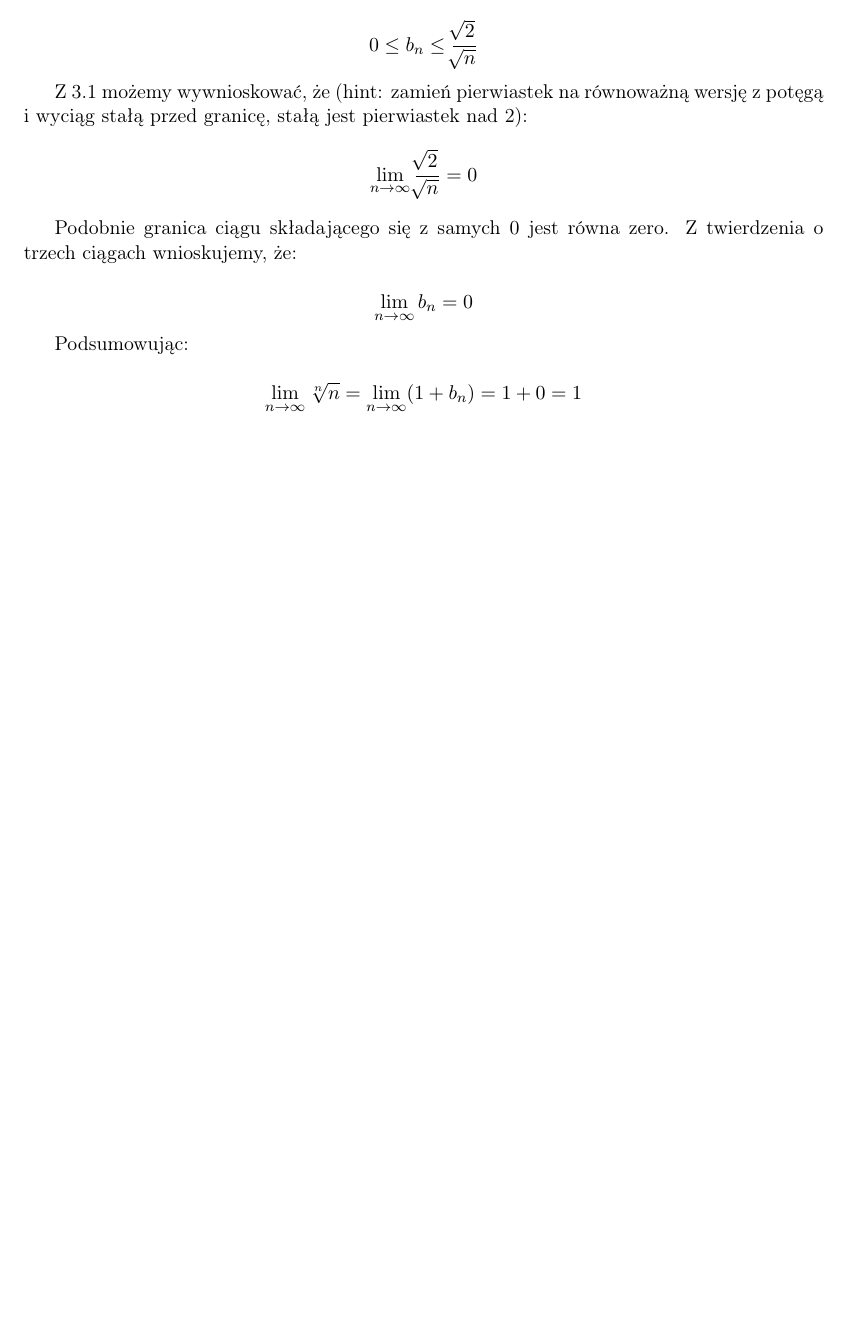
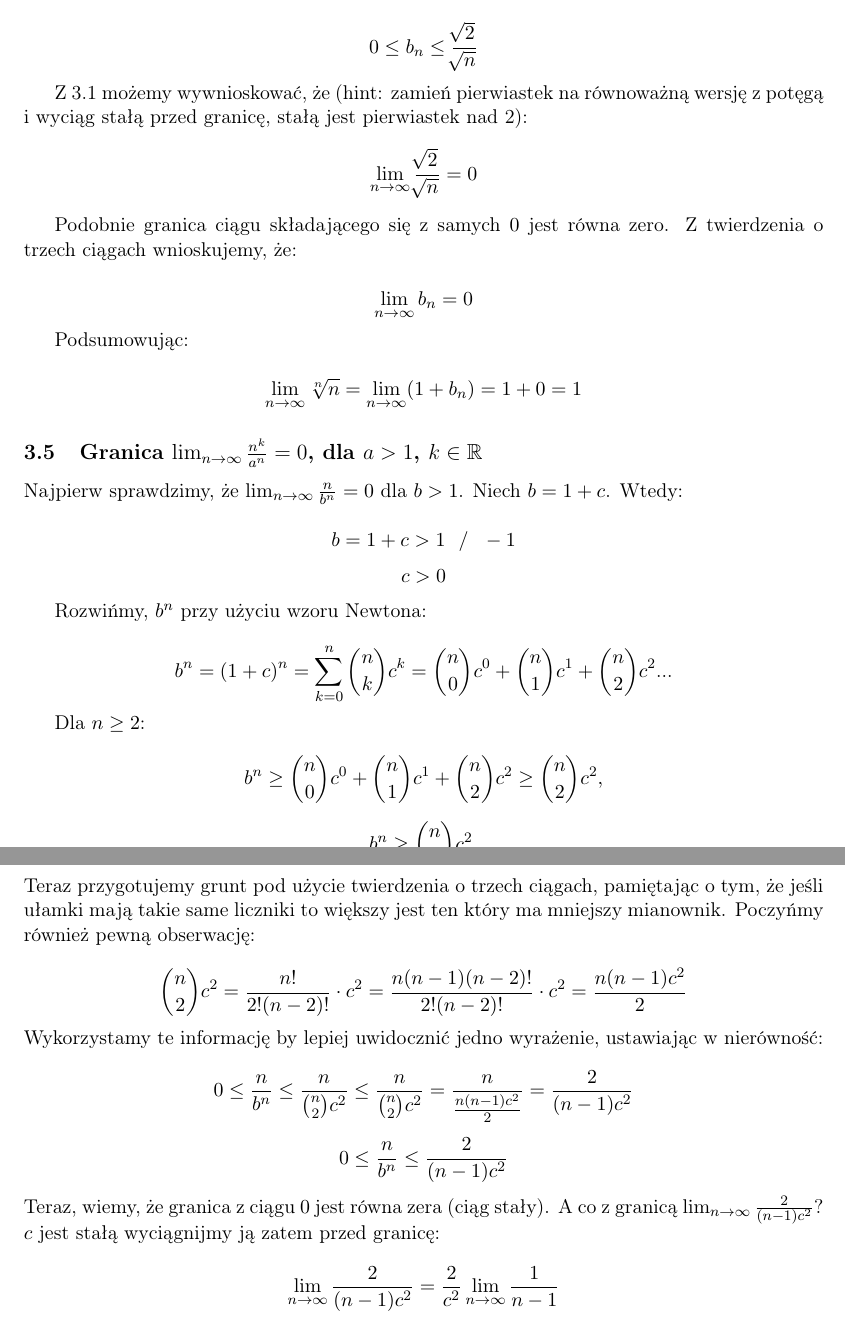
Before and after one commit to kjura/math, a LaTeX document (analiza/rudnicki/rozdzial2/notatki/notatki_ciagi.tex): part of page 10 of 10 before the commit and two parts of pages 10 and 11 of 11 after it, the two joined at a grey line, cut so that both start at the same text, the shorter picture padded with empty space. Compiled offline with pdfLaTeX.

Commit message:
Dodaj przygotowanie pod 3 ciagi udow lim  1/n-1

```diff
--- a/analiza/rudnicki/rozdzial2/notatki/notatki_ciagi.tex
+++ b/analiza/rudnicki/rozdzial2/notatki/notatki_ciagi.tex
@@ -607,4 +607,59 @@ Podsumowując:
     \lim_{n\to\infty} \sqrt[n]{n} = \lim_{n\to\infty} (1 + b_{n}) = 1 + 0 = 1
 \end{equation*}
 
+\subsection{Granica $\lim_{n\to\infty} \frac{n^k}{a^n} = 0$, dla $a > 1$, $k \in \mathbb{R}$}
+
+
+Najpierw sprawdzimy, że $\lim_{n\to\infty} \frac{n}{b^n} = 0$ dla $b > 1$. Niech $b = 1 + c$. Wtedy:
+
+\begin{equation*}
+    b = 1 + c > 1 \ \ / \ \ -1
+\end{equation*}
+\begin{equation*}
+    c > 0
+\end{equation*}
+
+Rozwińmy, $b^n$ przy użyciu wzoru Newtona:
+
+\begin{equation*}
+    b^n = (1 + c)^n = \sum_{k=0}^{n} {n \choose k} c^k = {n \choose 0} c^0 + {n \choose 1} c^1 + {n \choose 2} c^2 \mbox{...}
+\end{equation*}
+
+Dla $n \geq 2$:
+
+\begin{equation*}
+    b^n \geq {n \choose 0} c^0 + {n \choose 1} c^1 + {n \choose 2} c^2 \geq {n \choose 2} c^2,
+\end{equation*}
+
+\begin{equation*}
+    b^n \geq {n \choose 2} c^2,
+\end{equation*}
+
+\noindent
+Teraz przygotujemy grunt pod użycie twierdzenia o trzech ciągach, pamiętając o tym, że jeśli ułamki mają takie same liczniki to większy jest ten który ma mniejszy mianownik.
+Poczyńmy również pewną obserwację:
+
+\begin{equation*}
+    {n \choose 2} c^2 = \frac{n!}{2!(n - 2)!} \cdot c^2 = \frac{n (n-1) (n - 2)!}{2!(n - 2)!} \cdot c^2 = \frac{n(n-1)c^2}{2}
+\end{equation*}
+
+\noindent
+Wykorzystamy te informację by lepiej uwidocznić jedno wyrażenie, ustawiając w nierówność:
+
+\begin{equation*}
+    0 \leq \frac{n}{b^n} \leq \frac{n}{{n \choose 2} c^2} \leq \frac{n}{{n \choose 2} c^2} = \frac{n}{\frac{n(n-1)c^2}{2}} = \frac{2}{(n-1)c^2}
+\end{equation*}
+
+\begin{equation*}
+    0 \leq \frac{n}{b^n} \leq \frac{2}{(n-1)c^2}
+\end{equation*}
+
+\noindent
+Teraz, wiemy, że granica z ciągu $0$ jest równa zera (ciąg stały). A co z granicą $\lim_{n\to\infty} \frac{2}{(n-1)c^2}$?
+$c$ jest stałą wyciągnijmy ją zatem przed granicę:
+
+\begin{equation*}
+    \lim_{n\to\infty} \frac{2}{(n-1)c^2} = \frac{2}{c^2} \lim_{n\to\infty} \frac{1}{n-1}
+\end{equation*}
+
 \end{document}
```
Also changed, not shown: analiza/rudnicki/rozdzial2/notatki/notatki_ciagi.pdf.
